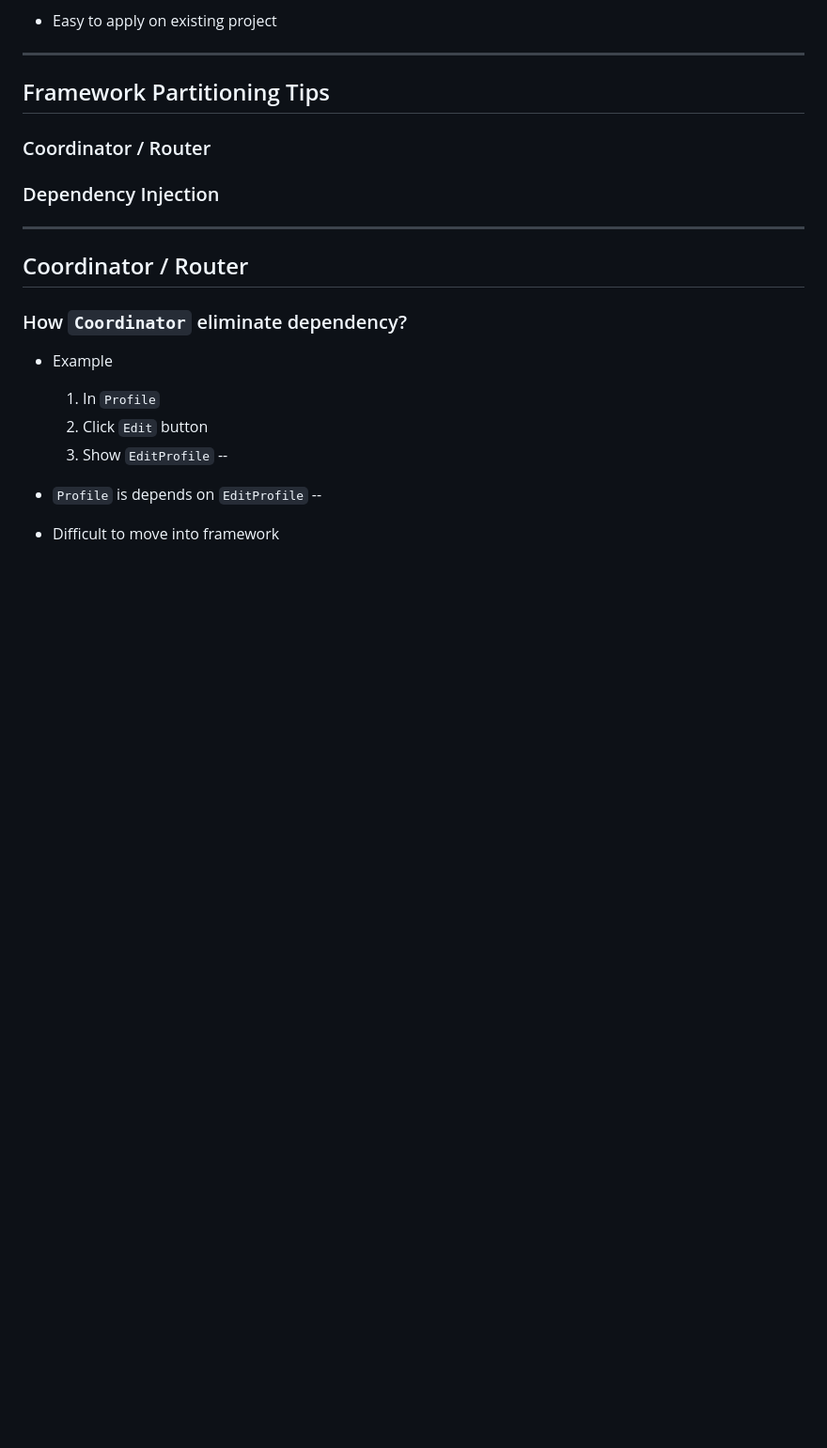
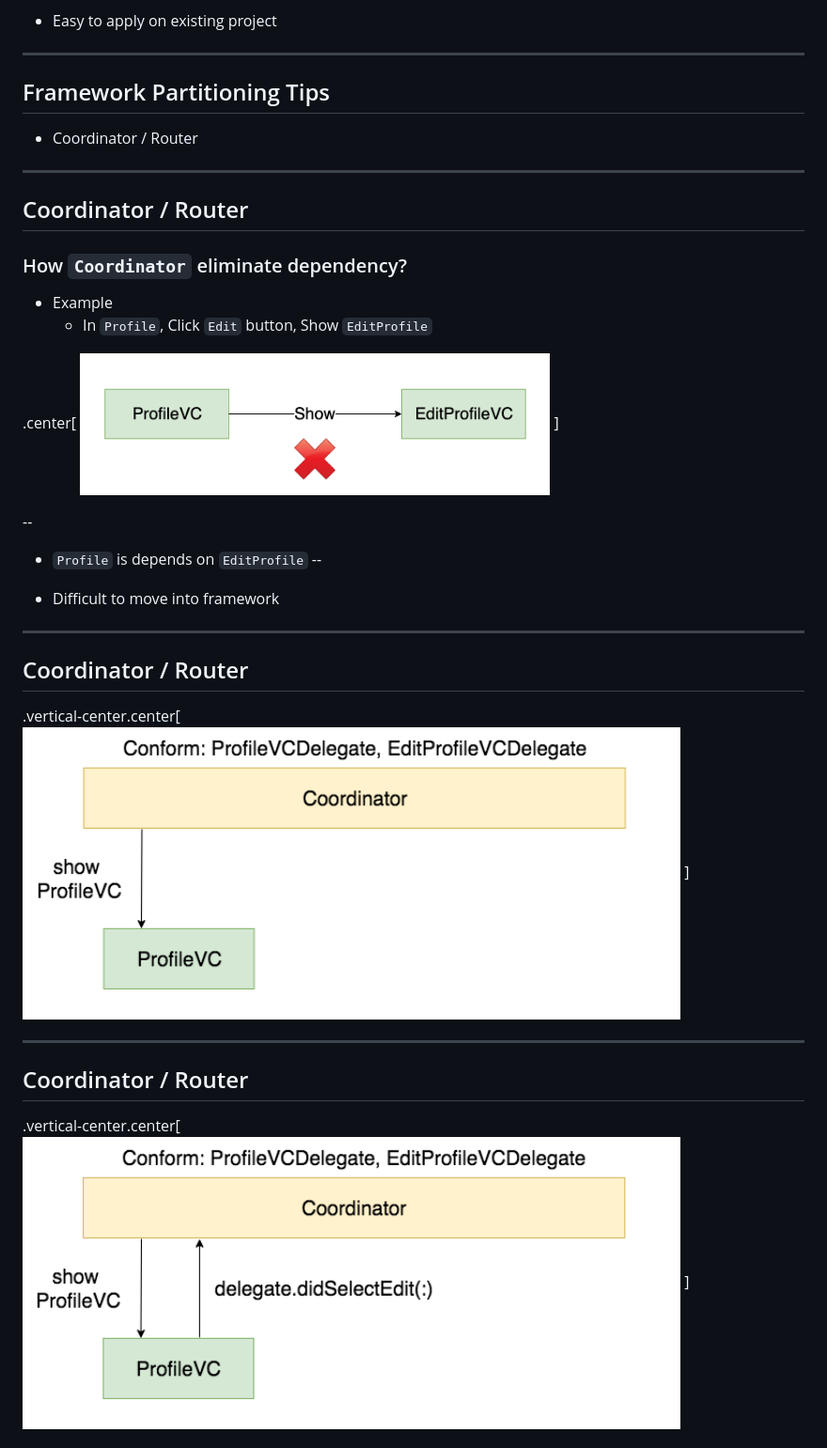
Before and after one commit to eJamesLin/FastAppDevCycle, a Markdown page: slides.md, the part around the change printed below. Shown: that part at 94% size. Drawn GitHub-style; pictures changed too: assets/images/Coordinator0.png (added); blank space fills up the shorter version.

Commit message:
Add image for why need coordinator

```diff
--- a/slides.md
+++ b/slides.md
@@ -167,9 +167,7 @@ Build time quickly disappear for indexing after build at Xcode title bar...
 
 ## Framework Partitioning Tips
 
-### Coordinator / Router
-
-### Dependency Injection
+* Coordinator / Router
 
 ---
 
@@ -178,12 +176,32 @@ Build time quickly disappear for indexing after build at Xcode title bar...
 ### How `Coordinator` eliminate dependency?
 
 * Example
-	1. In `Profile`
-	2. Click `Edit` button
-	3. Show `EditProfile`
+	* In `Profile`, Click `Edit` button, Show `EditProfile`
+
+.center[
+<img src="assets/images/Coordinator0.png" width="500"/>
+]
+
 --
 
 * `Profile` is depends on `EditProfile`
 --
 
 * Difficult to move into framework
+
+---
+
+## Coordinator / Router
+
+.vertical-center.center[
+<img src="assets/images/Coordinator1.png" width="700"/>
+]
+
+---
+
+## Coordinator / Router
+
+.vertical-center.center[
+<img src="assets/images/Coordinator2.png" width="700"/>
+]
+
```
Also changed, not shown: other parts of slides.md (+10 -73 lines), 1 other file.
